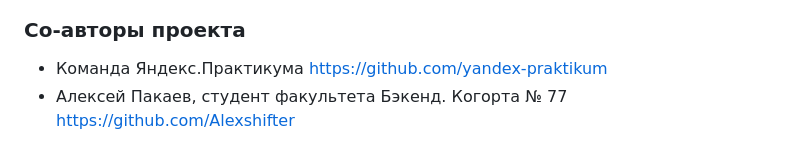
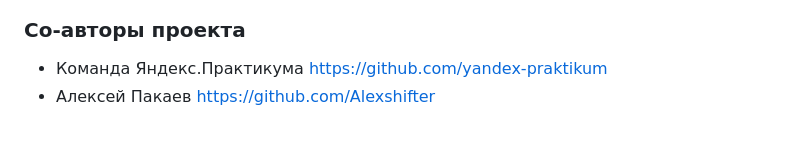
Before and after one commit to Alexshifter/api_final_yatube, a Markdown page: README.md, the part around the change. GitHub-like rendering.

Commit message:
version_2

```diff
--- a/README.md
+++ b/README.md
@@ -76,4 +76,4 @@ python manage.py runserver
   ![изображение](https://github.com/Alexshifter/api_final_yatube/assets/146896696/0e7c8b93-28f0-4415-916d-8840c665ae1c)
 ### Со-авторы проекта
 - Команда Яндекс.Практикума https://github.com/yandex-praktikum
-- Алексей Пакаев, студент факультета Бэкенд. Когорта № 77 https://github.com/Alexshifter
+- Алексей Пакаев https://github.com/Alexshifter
```
